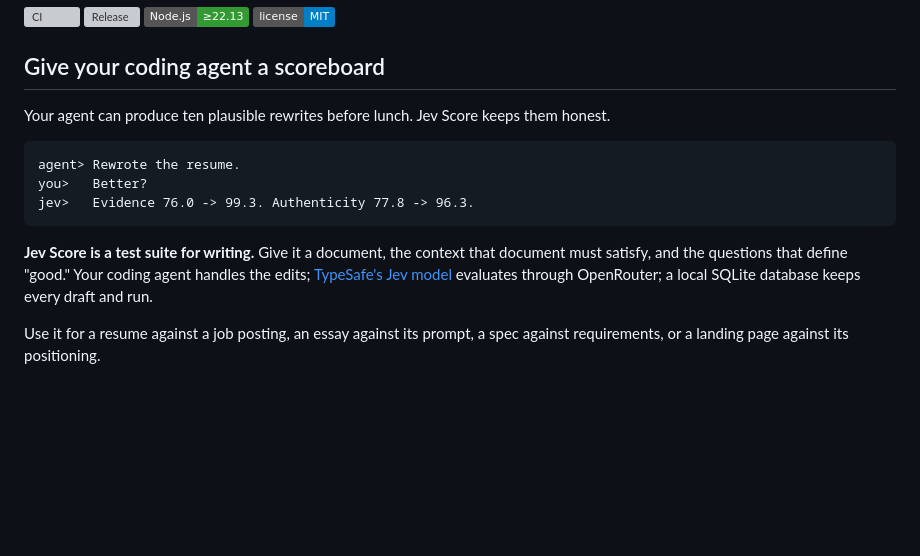
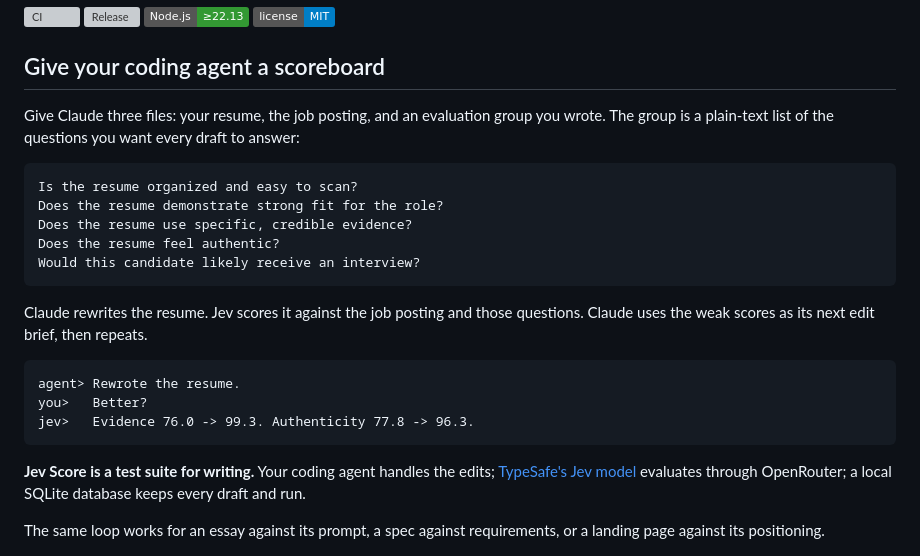
Before and after one commit to a-Fig/jev-score, a Markdown page: README.md, the part around the change. Drawn GitHub-style; badges without logos; blank space fills up the shorter version; grey boxes are pictures that could not be loaded.

Commit message:
Lead README with resume optimization use case

````diff
--- a/README.md
+++ b/README.md
@@ -7,7 +7,17 @@
 
 ## Give your coding agent a scoreboard
 
-Your agent can produce ten plausible rewrites before lunch. Jev Score keeps them honest.
+Give Claude three files: your resume, the job posting, and an evaluation group you wrote. The group is a plain-text list of the questions you want every draft to answer:
+
+```text
+Is the resume organized and easy to scan?
+Does the resume demonstrate strong fit for the role?
+Does the resume use specific, credible evidence?
+Does the resume feel authentic?
+Would this candidate likely receive an interview?
+```
+
+Claude rewrites the resume. Jev scores it against the job posting and those questions. Claude uses the weak scores as its next edit brief, then repeats.
 
 ```text
 agent> Rewrote the resume.
@@ -15,9 +25,9 @@ you>   Better?
 jev>   Evidence 76.0 -> 99.3. Authenticity 77.8 -> 96.3.
 ```
 
-**Jev Score is a test suite for writing.** Give it a document, the context that document must satisfy, and the questions that define "good." Your coding agent handles the edits; [TypeSafe's Jev model](https://www.typesafe.ai/) evaluates through OpenRouter; a local SQLite database keeps every draft and run.
+**Jev Score is a test suite for writing.** Your coding agent handles the edits; [TypeSafe's Jev model](https://www.typesafe.ai/) evaluates through OpenRouter; a local SQLite database keeps every draft and run.
 
-Use it for a resume against a job posting, an essay against its prompt, a spec against requirements, or a landing page against its positioning.
+The same loop works for an essay against its prompt, a spec against requirements, or a landing page against its positioning.
 
 ![Jev Score workspace showing a progress chart, current leader, and per-question scores for three README drafts](./docs/assets/workspace.png)
 
````
